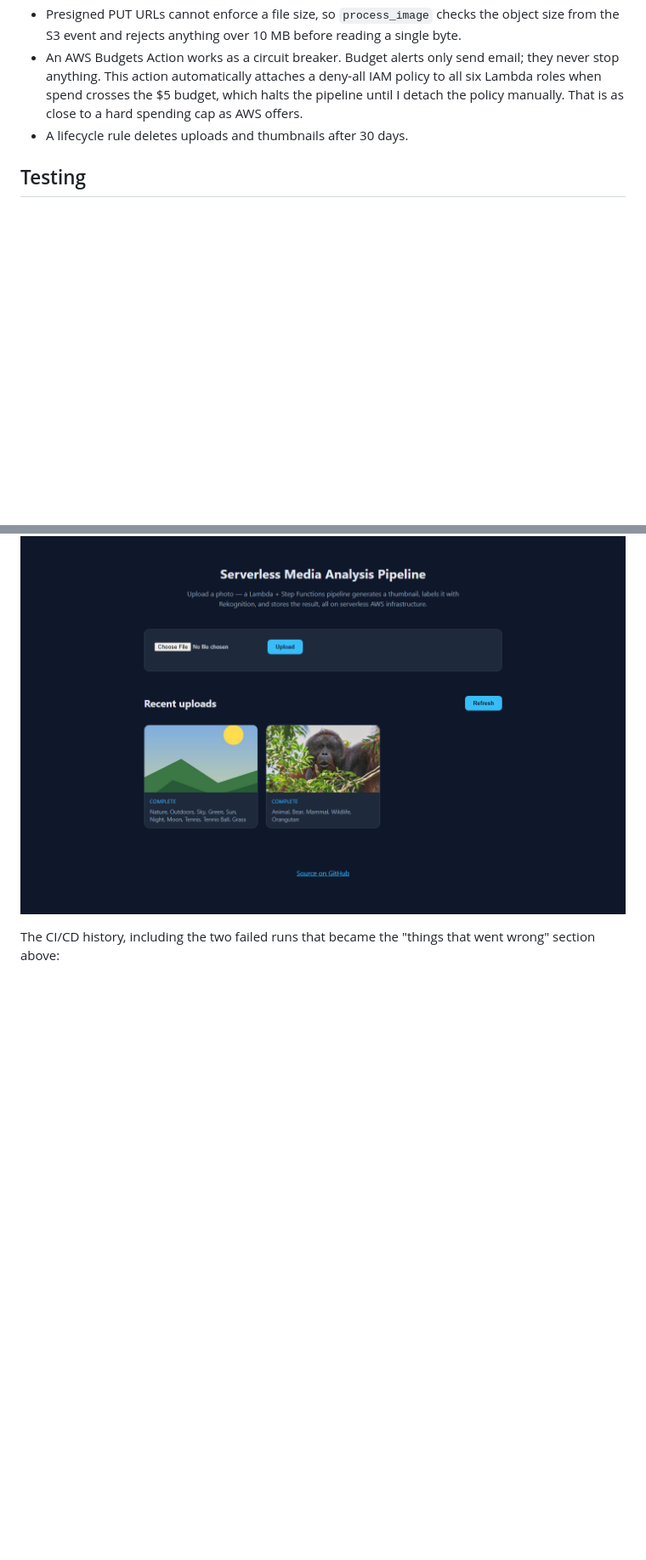
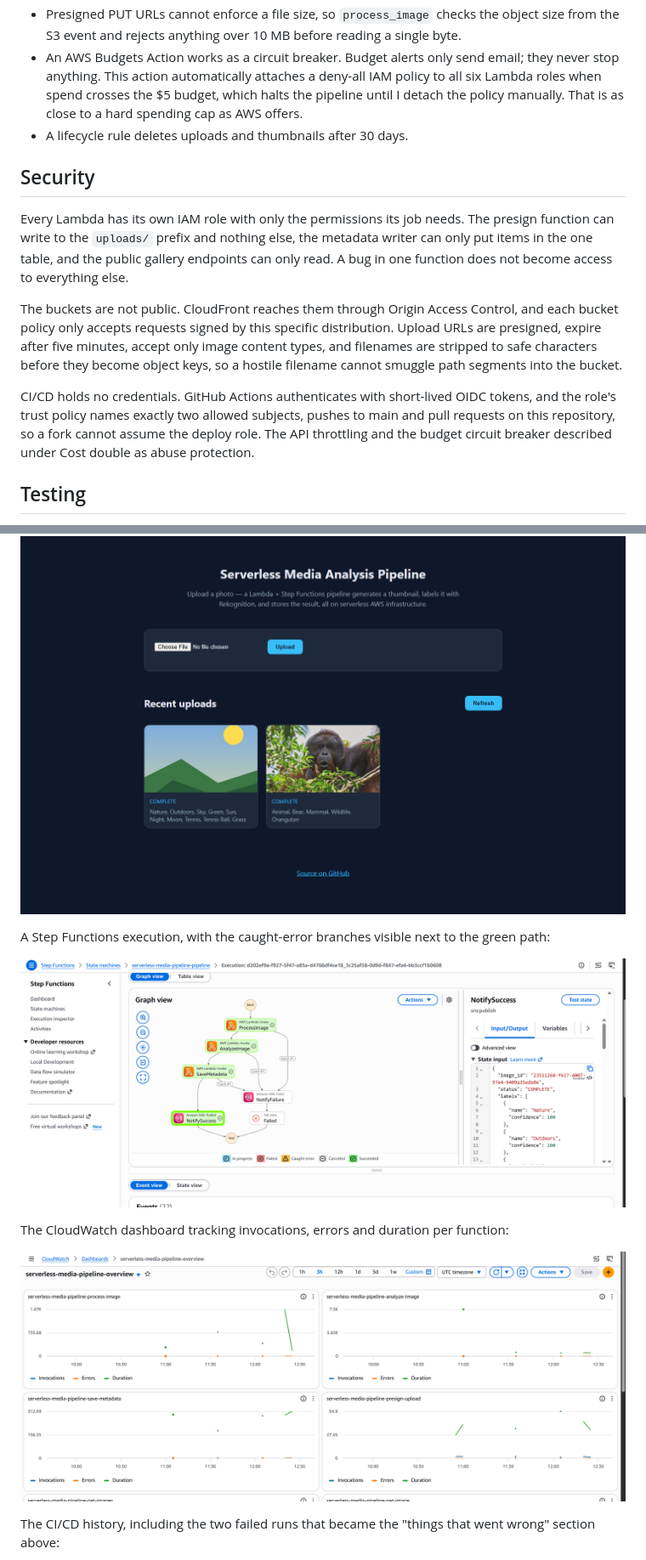
Before and after one commit to MartijnMGit/serverless-media-pipeline, a Markdown page: README.md, 2 parts joined by grey strips. Shown at 85% size. Drawn GitHub-style; pictures changed too: docs/screenshots/cloudwatch-dashboard.png (added), docs/screenshots/step-functions-execution.png (added); blank space fills up the shorter version.

Commit message:
Add DynamoDB to taglines, security section, console screenshots
Co-Authored-By: Claude Fable 5 <noreply@anthropic.com>

```diff
--- a/README.md
+++ b/README.md
@@ -85,6 +85,14 @@ Keeping it cheap is enforced, not hoped for:
 - An AWS Budgets Action works as a circuit breaker. Budget alerts only send email; they never stop anything. This action automatically attaches a deny-all IAM policy to all six Lambda roles when spend crosses the $5 budget, which halts the pipeline until I detach the policy manually. That is as close to a hard spending cap as AWS offers.
 - A lifecycle rule deletes uploads and thumbnails after 30 days.
 
+## Security
+
+Every Lambda has its own IAM role with only the permissions its job needs. The presign function can write to the `uploads/` prefix and nothing else, the metadata writer can only put items in the one table, and the public gallery endpoints can only read. A bug in one function does not become access to everything else.
+
+The buckets are not public. CloudFront reaches them through Origin Access Control, and each bucket policy only accepts requests signed by this specific distribution. Upload URLs are presigned, expire after five minutes, accept only image content types, and filenames are stripped to safe characters before they become object keys, so a hostile filename cannot smuggle path segments into the bucket.
+
+CI/CD holds no credentials. GitHub Actions authenticates with short-lived OIDC tokens, and the role's trust policy names exactly two allowed subjects, pushes to main and pull requests on this repository, so a fork cannot assume the deploy role. The API throttling and the budget circuit breaker described under Cost double as abuse protection.
+
 ## Testing
 
 18 pytest unit tests, one file per Lambda handler, with AWS mocked through moto. Each handler is loaded as an isolated module so the six identically-named `handler.py` files do not collide. The float/Decimal bug above was caught by these tests before the code ever reached AWS. CI runs the suite plus `terraform fmt`, `validate` and `plan` on every pull request; merges to main apply the infrastructure, sync the frontend to S3 and invalidate the CloudFront cache.
@@ -135,6 +143,14 @@ The live demo page after a couple of uploads:
 
 ![Live demo](docs/screenshots/live-demo.png)
 
+A Step Functions execution, with the caught-error branches visible next to the green path:
+
+![Step Functions execution graph](docs/screenshots/step-functions-execution.png)
+
+The CloudWatch dashboard tracking invocations, errors and duration per function:
+
+![CloudWatch dashboard](docs/screenshots/cloudwatch-dashboard.png)
+
 The CI/CD history, including the two failed runs that became the "things that went wrong" section above:
 
 ![GitHub Actions runs](docs/screenshots/github-actions.png)
```
Also changed, not shown: other parts of README.md (+1 -1 lines), 1 other file.
